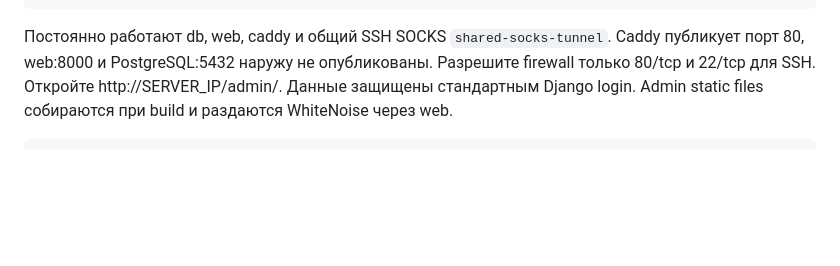
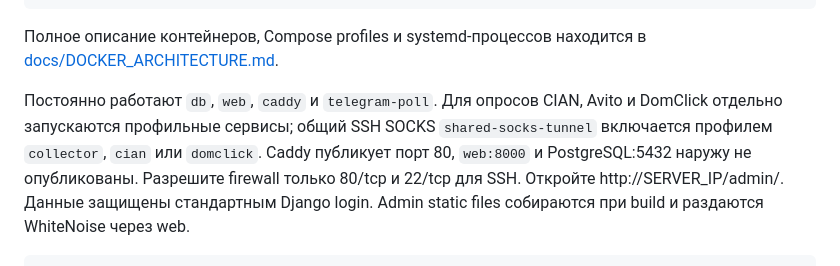
Before and after one commit to EvgrafovAlexander/home-hunter, a Markdown page: README.md, the part around the change. Rendered like a GitHub page; blank space fills up the shorter version.

Commit message:
Document Home Hunter container architecture

````diff
--- a/README.md
+++ b/README.md
@@ -142,8 +142,13 @@ docker compose exec web python manage.py check
 docker compose ps
 ```
 
-Постоянно работают db, web, caddy и общий SSH SOCKS `shared-socks-tunnel`. Caddy публикует порт 80,
-web:8000 и PostgreSQL:5432 наружу не опубликованы.
+Полное описание контейнеров, Compose profiles и systemd-процессов находится в
+[docs/DOCKER_ARCHITECTURE.md](docs/DOCKER_ARCHITECTURE.md).
+
+Постоянно работают `db`, `web`, `caddy` и `telegram-poll`. Для опросов CIAN,
+Avito и DomClick отдельно запускаются профильные сервисы; общий SSH SOCKS
+`shared-socks-tunnel` включается профилем `collector`, `cian` или `domclick`.
+Caddy публикует порт 80, `web:8000` и PostgreSQL:5432 наружу не опубликованы.
 Разрешите firewall только 80/tcp и 22/tcp для SSH.
 Откройте http://SERVER_IP/admin/. Данные защищены стандартным Django login.
 Admin static files собираются при build и раздаются WhiteNoise через web.
````
Also changed, not shown: docs/DOCKER_ARCHITECTURE.md (added, +81 -0 lines).
